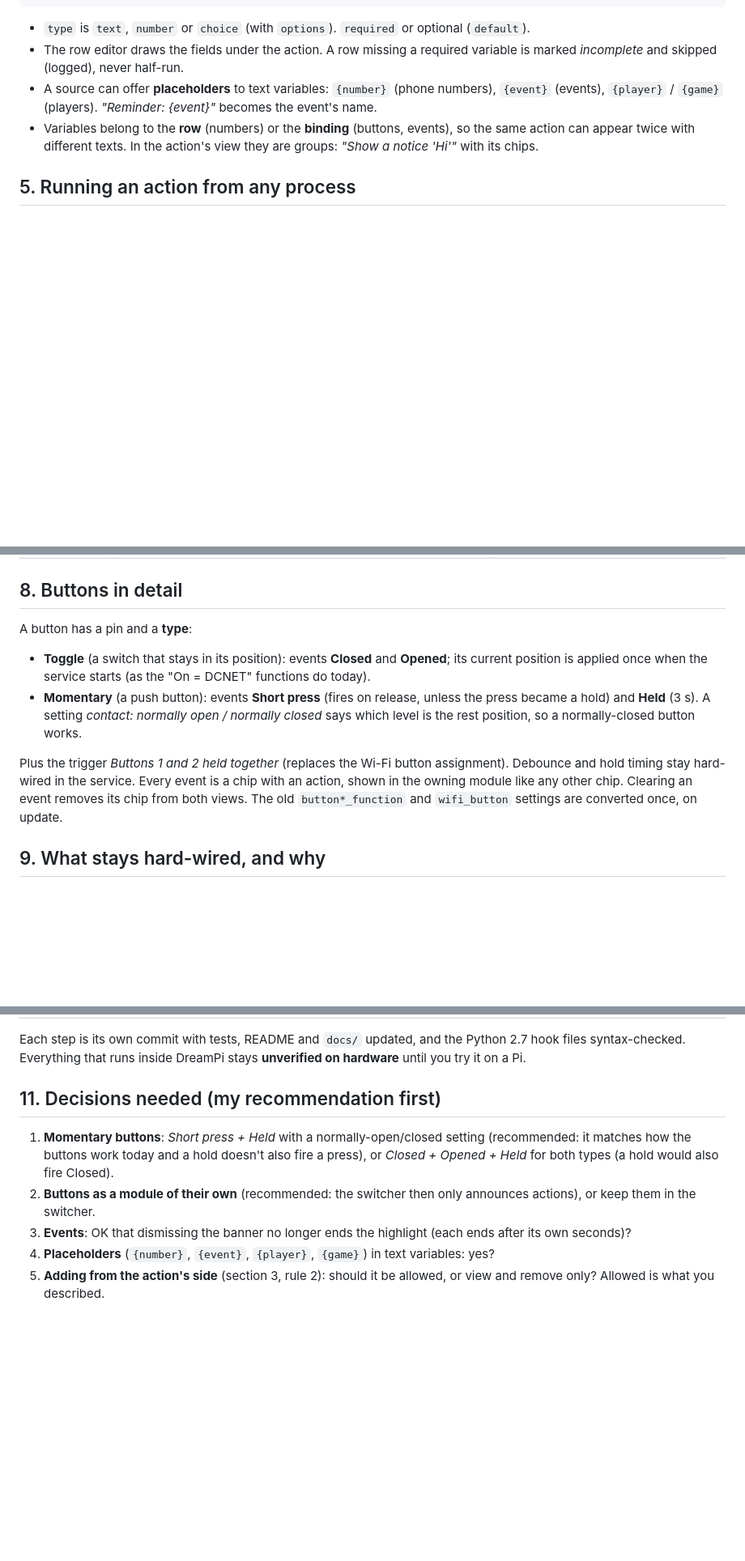
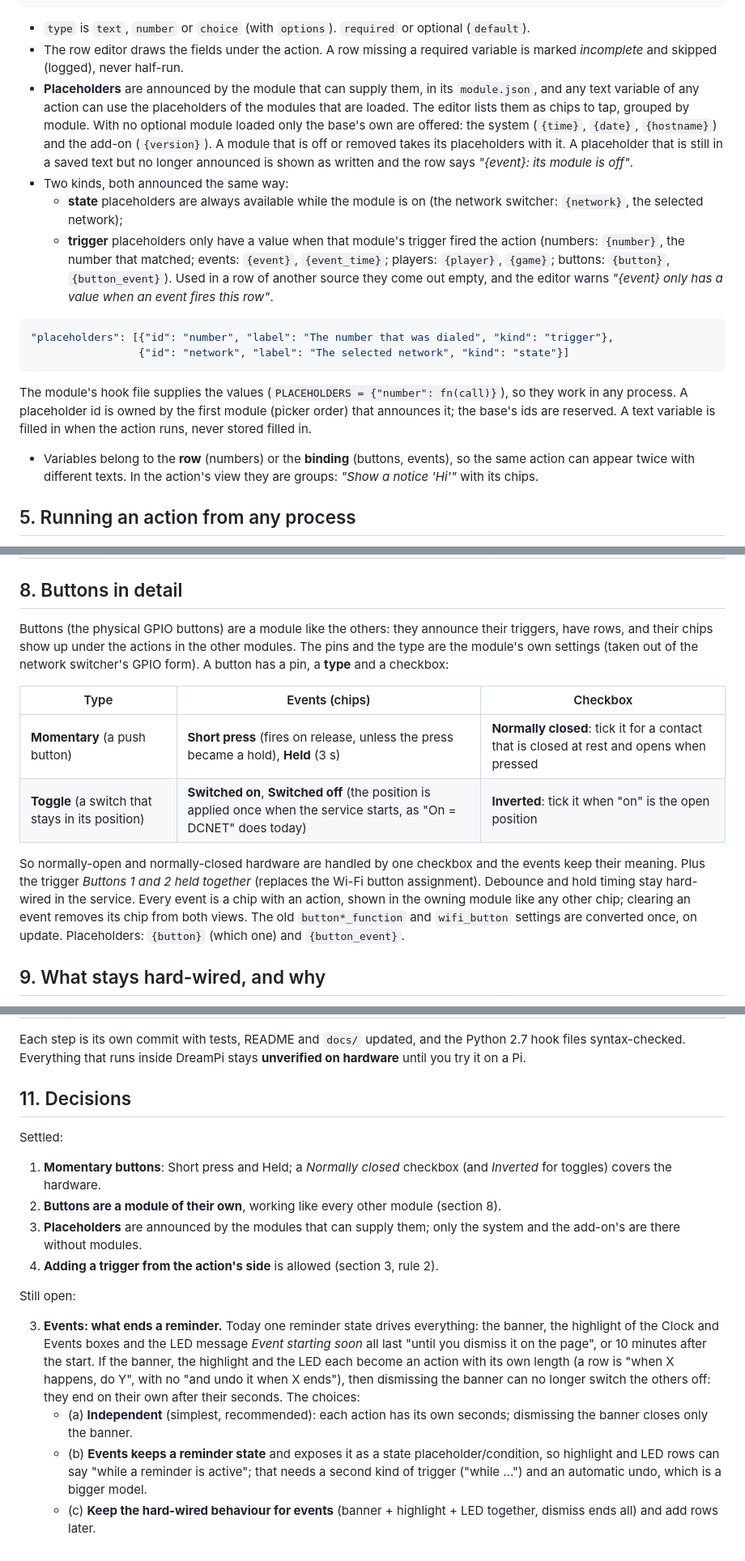
Before and after one commit to blaskkaffe/DreamPiAutoToggle, a Markdown page: docs/triggers-design.md, 3 parts joined by grey strips. Shown at 81% size. GitHub-like rendering; blank space fills up the shorter version.

Commit message:
Triggers design: decisions on buttons, placeholders and adding from the action's side
Buttons are a module of their own (short press / held, a normally-closed
checkbox; toggle switches switched on / off, inverted checkbox), placeholders
are announced by the modules that supply them, and a trigger may be added from
the action's side. The events dismiss question stays open and is explained.

Co-Authored-By: Claude Sonnet 5.5 <noreply@anthropic.com>
Claude-Session: https://claude.ai/code/session_01WHgEooSJwCZ9p9kBsyKenY

````diff
--- a/docs/triggers-design.md
+++ b/docs/triggers-design.md
@@ -79,8 +79,23 @@ An announced action may declare variables:
 - `type` is `text`, `number` or `choice` (with `options`). `required` or optional (`default`).
 - The row editor draws the fields under the action. A row missing a required variable is marked *incomplete* and skipped
   (logged), never half-run.
-- A source can offer **placeholders** to text variables: `{number}` (phone numbers), `{event}` (events), `{player}` / `{game}`
-  (players). *"Reminder: {event}"* becomes the event's name.
+- **Placeholders** are announced by the module that can supply them, in its `module.json`, and any text variable of any action can
+  use the placeholders of the modules that are loaded. The editor lists them as chips to tap, grouped by module. With no optional
+  module loaded only the base's own are offered: the system (`{time}`, `{date}`, `{hostname}`) and the add-on (`{version}`).
+  A module that is off or removed takes its placeholders with it. A placeholder that is still in a saved text but no longer
+  announced is shown as written and the row says *"{event}: its module is off"*.
+- Two kinds, both announced the same way:
+  - **state** placeholders are always available while the module is on (the network switcher: `{network}`, the selected network);
+  - **trigger** placeholders only have a value when that module's trigger fired the action (numbers: `{number}`, the number that
+    matched; events: `{event}`, `{event_time}`; players: `{player}`, `{game}`; buttons: `{button}`, `{button_event}`). Used in a
+    row of another source they come out empty, and the editor warns *"{event} only has a value when an event fires this row"*.
+```json
+"placeholders": [{"id": "number", "label": "The number that was dialed", "kind": "trigger"},
+                 {"id": "network", "label": "The selected network", "kind": "state"}]
+```
+  The module's hook file supplies the values (`PLACEHOLDERS = {"number": fn(call)}`), so they work in any process.
+  A placeholder id is owned by the first module (picker order) that announces it; the base's ids are reserved. A text variable is
+  filled in when the action runs, never stored filled in.
 - Variables belong to the **row** (numbers) or the **binding** (buttons, events), so the same action can appear twice with different
   texts. In the action's view they are groups: *"Show a notice 'Hi'"* with its chips.
 
@@ -135,16 +150,20 @@ do these yet.
 
 ## 8. Buttons in detail
 
-A button has a pin and a **type**:
+Buttons (the physical GPIO buttons) are a module like the others: they announce their triggers, have rows, and their chips show up
+under the actions in the other modules. The pins and the type are the module's own settings (taken out of the network switcher's
+GPIO form). A button has a pin, a **type** and a checkbox:
 
-- **Toggle** (a switch that stays in its position): events **Closed** and **Opened**; its current position is applied once when the
-  service starts (as the "On = DCNET" functions do today).
-- **Momentary** (a push button): events **Short press** (fires on release, unless the press became a hold) and **Held** (3 s). A
-  setting *contact: normally open / normally closed* says which level is the rest position, so a normally-closed button works.
+| Type | Events (chips) | Checkbox |
+|---|---|---|
+| **Momentary** (a push button) | **Short press** (fires on release, unless the press became a hold), **Held** (3 s) | **Normally closed**: tick it for a contact that is closed at rest and opens when pressed |
+| **Toggle** (a switch that stays in its position) | **Switched on**, **Switched off** (the position is applied once when the service starts, as "On = DCNET" does today) | **Inverted**: tick it when "on" is the open position |
 
-Plus the trigger *Buttons 1 and 2 held together* (replaces the Wi-Fi button assignment). Debounce and hold timing stay hard-wired
-in the service. Every event is a chip with an action, shown in the owning module like any other chip. Clearing an event removes its
-chip from both views. The old `button*_function` and `wifi_button` settings are converted once, on update.
+So normally-open and normally-closed hardware are handled by one checkbox and the events keep their meaning. Plus the trigger
+*Buttons 1 and 2 held together* (replaces the Wi-Fi button assignment). Debounce and hold timing stay hard-wired in the service. Every
+event is a chip with an action, shown in the owning module like any other chip; clearing an event removes its chip from both views.
+The old `button*_function` and `wifi_button` settings are converted once, on update. Placeholders: `{button}` (which one) and
+`{button_event}`.
 
 ## 9. What stays hard-wired, and why
 
@@ -167,11 +186,23 @@ chip from both views. The old `button*_function` and `wifi_button` settings are
 Each step is its own commit with tests, README and `docs/` updated, and the Python 2.7 hook files syntax-checked. Everything that
 runs inside DreamPi stays **unverified on hardware** until you try it on a Pi.
 
-## 11. Decisions needed (my recommendation first)
+## 11. Decisions
 
-1. **Momentary buttons**: *Short press + Held* with a normally-open/closed setting (recommended: it matches how the buttons work
-   today and a hold doesn't also fire a press), or *Closed + Opened + Held* for both types (a hold would also fire Closed).
-2. **Buttons as a module of their own** (recommended: the switcher then only announces actions), or keep them in the switcher.
-3. **Events**: OK that dismissing the banner no longer ends the highlight (each ends after its own seconds)?
-4. **Placeholders** (`{number}`, `{event}`, `{player}`, `{game}`) in text variables: yes?
-5. **Adding from the action's side** (section 3, rule 2): should it be allowed, or view and remove only? Allowed is what you described.
+Settled:
+
+1. **Momentary buttons**: Short press and Held; a *Normally closed* checkbox (and *Inverted* for toggles) covers the hardware.
+2. **Buttons are a module of their own**, working like every other module (section 8).
+4. **Placeholders** are announced by the modules that can supply them; only the system and the add-on's are there without modules.
+5. **Adding a trigger from the action's side** is allowed (section 3, rule 2).
+
+Still open:
+
+3. **Events: what ends a reminder.** Today one reminder state drives everything: the banner, the highlight of the Clock and Events
+   boxes and the LED message *Event starting soon* all last "until you dismiss it on the page", or 10 minutes after the start. If the
+   banner, the highlight and the LED each become an action with its own length (a row is "when X happens, do Y", with no "and undo it
+   when X ends"), then dismissing the banner can no longer switch the others off: they end on their own after their seconds. The
+   choices:
+   - (a) **Independent** (simplest, recommended): each action has its own seconds; dismissing the banner closes only the banner.
+   - (b) **Events keeps a reminder state** and exposes it as a state placeholder/condition, so highlight and LED rows can say
+     "while a reminder is active"; that needs a second kind of trigger ("while ...") and an automatic undo, which is a bigger model.
+   - (c) **Keep the hard-wired behaviour for events** (banner + highlight + LED together, dismiss ends all) and add rows later.
````
Also changed, not shown: other parts of docs/triggers-design.md (+1 -1 lines).
